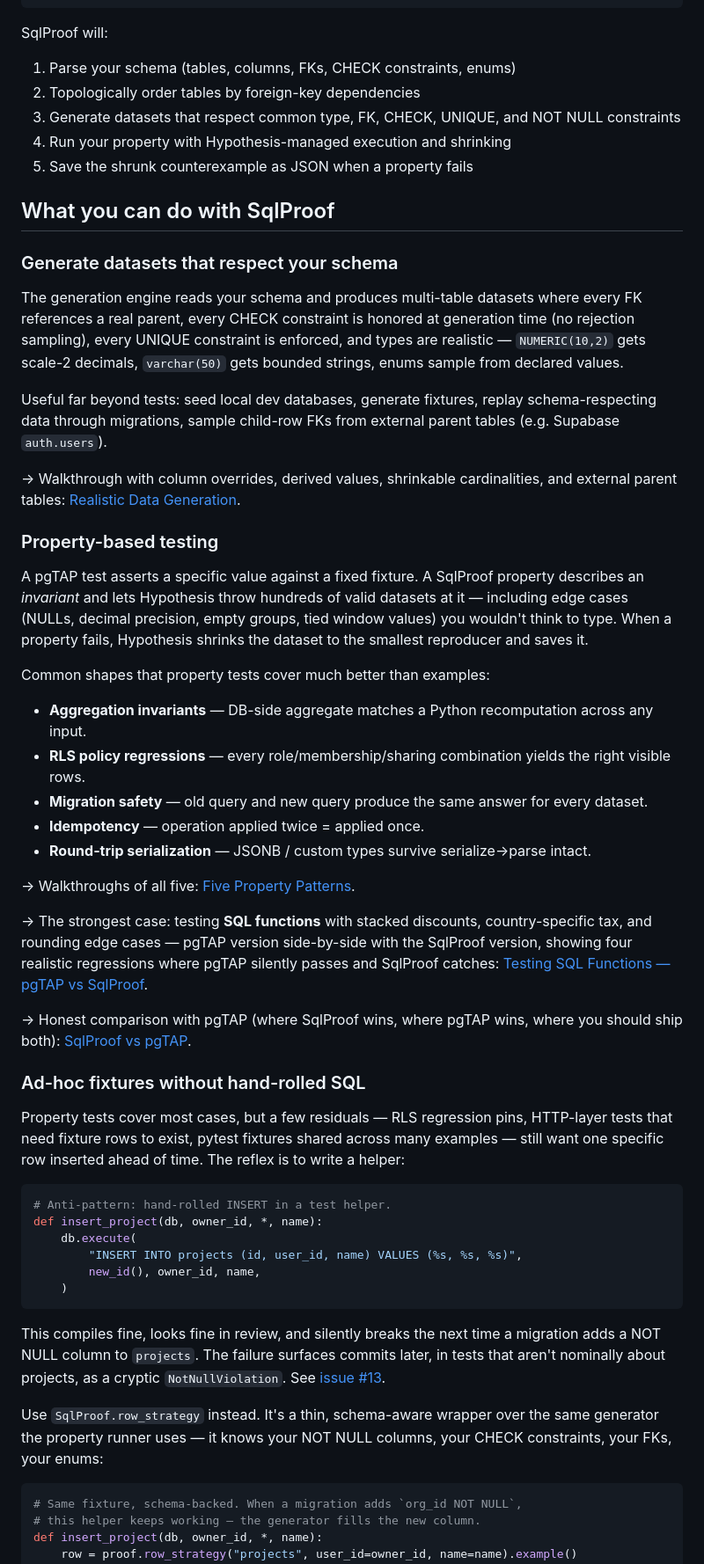
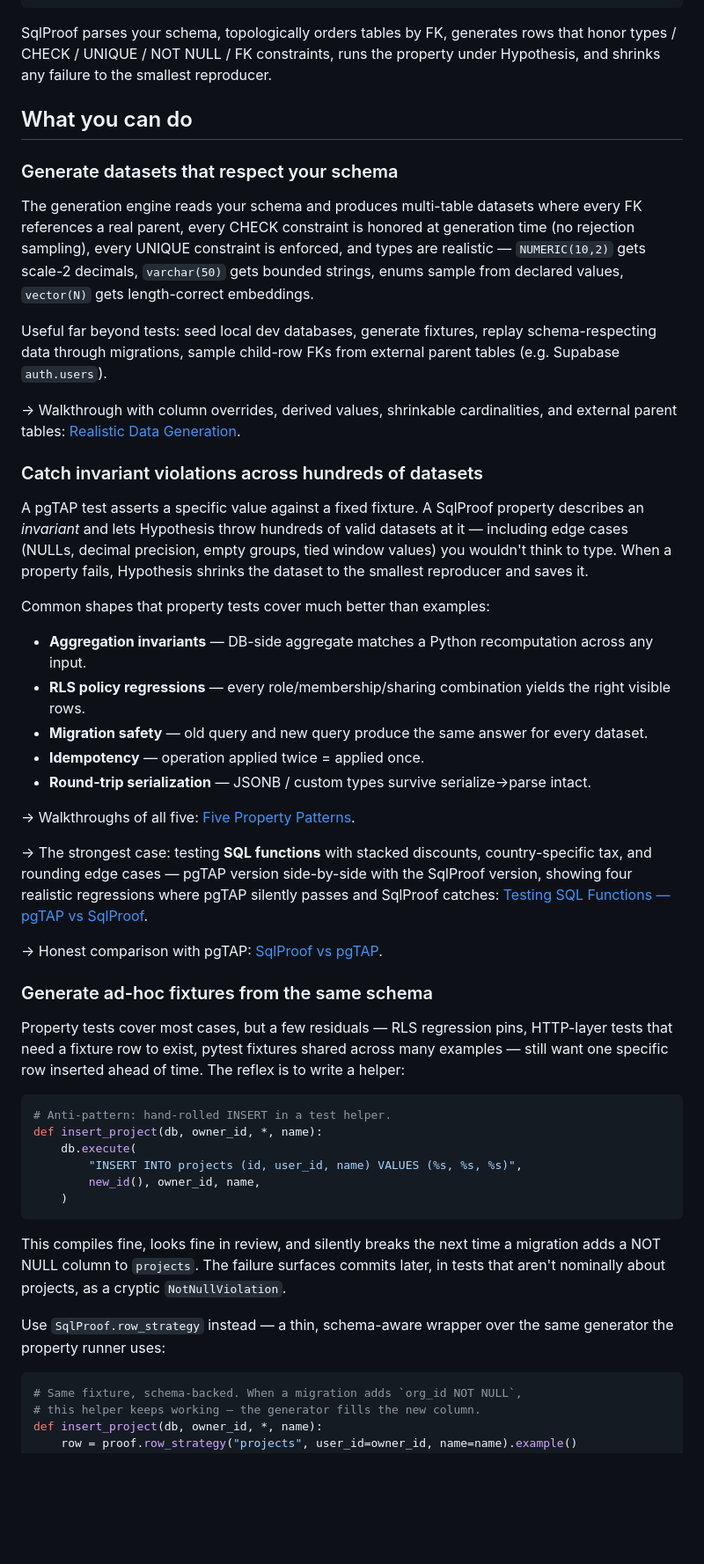
Before and after one commit to alialavia/sqlproof, a Markdown page: README.md, the part around one of its changes. Shown at 88% size. GitHub-like rendering; blank space fills up the shorter version.

````diff
--- a/README.md
+++ b/README.md
@@ -91,27 +62,35 @@ def test_no_orphan_line_items(db):
     assert rows == []
 ```
 
-SqlProof will:
+SqlProof parses your schema, topologically orders tables by FK, generates rows
+that honor types / CHECK / UNIQUE / NOT NULL / FK constraints, runs the
+property under Hypothesis, and shrinks any failure to the smallest reproducer.
 
-1. Parse your schema (tables, columns, FKs, CHECK constraints, enums)
-2. Topologically order tables by foreign-key dependencies
-3. Generate datasets that respect common type, FK, CHECK, UNIQUE, and NOT NULL constraints
-4. Run your property with Hypothesis-managed execution and shrinking
-5. Save the shrunk counterexample as JSON when a property fails
-
-## What you can do with SqlProof
+## What you can do
 
 ### Generate datasets that respect your schema
 
-The generation engine reads your schema and produces multi-table datasets where every FK references a real parent, every CHECK constraint is honored at generation time (no rejection sampling), every UNIQUE constraint is enforced, and types are realistic — `NUMERIC(10,2)` gets scale-2 decimals, `varchar(50)` gets bounded strings, enums sample from declared values.
+The generation engine reads your schema and produces multi-table datasets
+where every FK references a real parent, every CHECK constraint is honored at
+generation time (no rejection sampling), every UNIQUE constraint is enforced,
+and types are realistic — `NUMERIC(10,2)` gets scale-2 decimals, `varchar(50)`
+gets bounded strings, enums sample from declared values, `vector(N)` gets
+length-correct embeddings.
 
-Useful far beyond tests: seed local dev databases, generate fixtures, replay schema-respecting data through migrations, sample child-row FKs from external parent tables (e.g. Supabase `auth.users`).
+Useful far beyond tests: seed local dev databases, generate fixtures, replay
+schema-respecting data through migrations, sample child-row FKs from external
+parent tables (e.g. Supabase `auth.users`).
 
-→ Walkthrough with column overrides, derived values, shrinkable cardinalities, and external parent tables: [Realistic Data Generation](https://sqlproof.com/examples/data-generation/).
+→ Walkthrough with column overrides, derived values, shrinkable cardinalities,
+and external parent tables: [Realistic Data Generation](https://sqlproof.com/examples/data-generation/).
 
-### Property-based testing
+### Catch invariant violations across hundreds of datasets
 
-A pgTAP test asserts a specific value against a fixed fixture. A SqlProof property describes an *invariant* and lets Hypothesis throw hundreds of valid datasets at it — including edge cases (NULLs, decimal precision, empty groups, tied window values) you wouldn't think to type. When a property fails, Hypothesis shrinks the dataset to the smallest reproducer and saves it.
+A pgTAP test asserts a specific value against a fixed fixture. A SqlProof
+property describes an *invariant* and lets Hypothesis throw hundreds of valid
+datasets at it — including edge cases (NULLs, decimal precision, empty groups,
+tied window values) you wouldn't think to type. When a property fails,
+Hypothesis shrinks the dataset to the smallest reproducer and saves it.
 
 Common shapes that property tests cover much better than examples:
 
@@ -123,13 +102,19 @@ Common shapes that property tests cover much better than examples:
 
 → Walkthroughs of all five: [Five Property Patterns](https://sqlproof.com/examples/property-patterns/).
 
-→ The strongest case: testing **SQL functions** with stacked discounts, country-specific tax, and rounding edge cases — pgTAP version side-by-side with the SqlProof version, showing four realistic regressions where pgTAP silently passes and SqlProof catches: [Testing SQL Functions — pgTAP vs SqlProof](https://sqlproof.com/examples/testing-sql-functions/).
+→ The strongest case: testing **SQL functions** with stacked discounts,
+country-specific tax, and rounding edge cases — pgTAP version side-by-side
+with the SqlProof version, showing four realistic regressions where pgTAP
+silently passes and SqlProof catches: [Testing SQL Functions — pgTAP vs SqlProof](https://sqlproof.com/examples/testing-sql-functions/).
 
-→ Honest comparison with pgTAP (where SqlProof wins, where pgTAP wins, where you should ship both): [SqlProof vs pgTAP](https://sqlproof.com/guides/vs-pgtap/).
+→ Honest comparison with pgTAP: [SqlProof vs pgTAP](https://sqlproof.com/guides/vs-pgtap/).
 
-### Ad-hoc fixtures without hand-rolled SQL
+### Generate ad-hoc fixtures from the same schema
 
-Property tests cover most cases, but a few residuals — RLS regression pins, HTTP-layer tests that need fixture rows to exist, pytest fixtures shared across many examples — still want one specific row inserted ahead of time. The reflex is to write a helper:
+Property tests cover most cases, but a few residuals — RLS regression pins,
+HTTP-layer tests that need a fixture row to exist, pytest fixtures shared
+across many examples — still want one specific row inserted ahead of time.
+The reflex is to write a helper:
 
 ```python
 # Anti-pattern: hand-rolled INSERT in a test helper.
@@ -140,9 +125,13 @@ def insert_project(db, owner_id, *, name):
     )
 ```
 
-This compiles fine, looks fine in review, and silently breaks the next time a migration adds a NOT NULL column to `projects`. The failure surfaces commits later, in tests that aren't nominally about projects, as a cryptic `NotNullViolation`. See [issue #13](https://github.com/alialavia/sqlproof/issues/13).
+This compiles fine, looks fine in review, and silently breaks the next time a
+migration adds a NOT NULL column to `projects`. The failure surfaces commits
+later, in tests that aren't nominally about projects, as a cryptic
+`NotNullViolation`.
 
-Use `SqlProof.row_strategy` instead. It's a thin, schema-aware wrapper over the same generator the property runner uses — it knows your NOT NULL columns, your CHECK constraints, your FKs, your enums:
+Use `SqlProof.row_strategy` instead — a thin, schema-aware wrapper over the
+same generator the property runner uses:
 
 ```python
 # Same fixture, schema-backed. When a migration adds `org_id NOT NULL`,
````
Also changed, not shown: other parts of README.md (+63 -87 lines).
